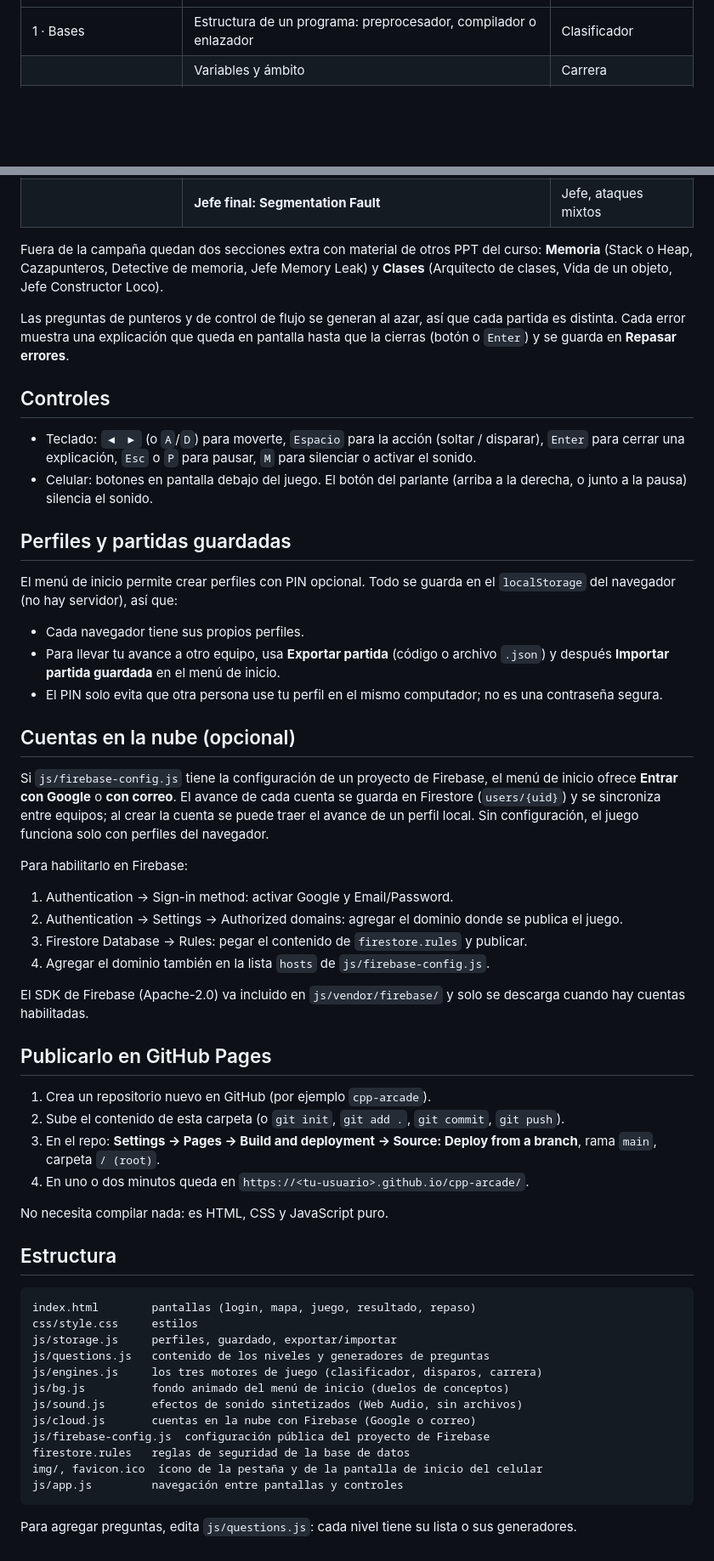
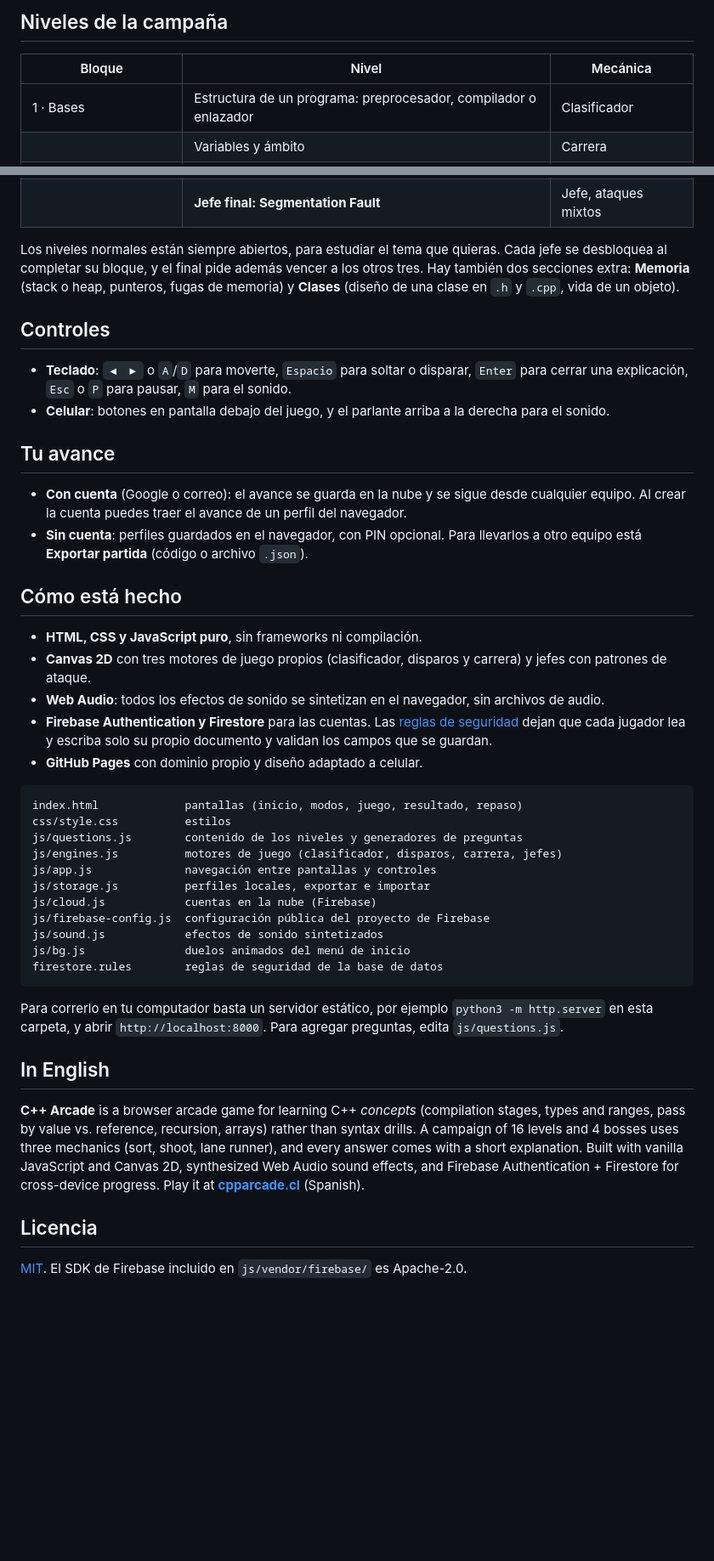
Before and after one commit to favendano03/cpp-arcade, a Markdown page: README.md, 2 parts joined by grey strips. Shown at 85% size. Drawn GitHub-style; blank space fills up the shorter version.

````diff
--- a/README.md
+++ b/README.md
@@ -21,3 +36,6 @@ La campaña sigue el índice del resumen "Bases de C++, estructuras de programac
+## Niveles de la campaña
+
+| Bloque | Nivel | Mecánica |
 |---|---|---|
 | 1 · Bases | Estructura de un programa: preprocesador, compilador o enlazador | Clasificador |
 | | Variables y ámbito | Carrera |
@@ -40,62 +58,46 @@ La campaña sigue el índice del resumen "Bases de C++, estructuras de programac
 | | Cadenas estilo C | Carrera |
 | | **Jefe final: Segmentation Fault** | Jefe, ataques mixtos |
 
-Fuera de la campaña quedan dos secciones extra con material de otros PPT del curso: **Memoria** (Stack o Heap, Cazapunteros, Detective de memoria, Jefe Memory Leak) y **Clases** (Arquitecto de clases, Vida de un objeto, Jefe Constructor Loco).
-
-Las preguntas de punteros y de control de flujo se generan al azar, así que cada partida es distinta. Cada error muestra una explicación que queda en pantalla hasta que la cierras (botón o `Enter`) y se guarda en **Repasar errores**.
+Los niveles normales están siempre abiertos, para estudiar el tema que quieras. Cada jefe se desbloquea al completar su bloque, y el final pide además vencer a los otros tres. Hay también dos secciones extra: **Memoria** (stack o heap, punteros, fugas de memoria) y **Clases** (diseño de una clase en `.h` y `.cpp`, vida de un objeto).
 
 ## Controles
 
-- Teclado: `◀ ▶` (o `A`/`D`) para moverte, `Espacio` para la acción (soltar / disparar), `Enter` para cerrar una explicación, `Esc` o `P` para pausar, `M` para silenciar o activar el sonido.
-- Celular: botones en pantalla debajo del juego. El botón del parlante (arriba a la derecha, o junto a la pausa) silencia el sonido.
+- **Teclado**: `◀ ▶` o `A`/`D` para moverte, `Espacio` para soltar o disparar, `Enter` para cerrar una explicación, `Esc` o `P` para pausar, `M` para el sonido.
+- **Celular**: botones en pantalla debajo del juego, y el parlante arriba a la derecha para el sonido.
 
-## Perfiles y partidas guardadas
+## Tu avance
 
-El menú de inicio permite crear perfiles con PIN opcional. Todo se guarda en el `localStorage` del navegador (no hay servidor), así que:
+- **Con cuenta** (Google o correo): el avance se guarda en la nube y se sigue desde cualquier equipo. Al crear la cuenta puedes traer el avance de un perfil del navegador.
+- **Sin cuenta**: perfiles guardados en el navegador, con PIN opcional. Para llevarlos a otro equipo está **Exportar partida** (código o archivo `.json`).
 
-- Cada navegador tiene sus propios perfiles.
-- Para llevar tu avance a otro equipo, usa **Exportar partida** (código o archivo `.json`) y después **Importar partida guardada** en el menú de inicio.
-- El PIN solo evita que otra persona use tu perfil en el mismo computador; no es una contraseña segura.
+## Cómo está hecho
 
-## Cuentas en la nube (opcional)
-
-Si `js/firebase-config.js` tiene la configuración de un proyecto de Firebase, el menú de inicio ofrece
-**Entrar con Google** o **con correo**. El avance de cada cuenta se guarda en Firestore (`users/{uid}`) y se
-sincroniza entre equipos; al crear la cuenta se puede traer el avance de un perfil local. Sin configuración,
-el juego funciona solo con perfiles del navegador.
-
-Para habilitarlo en Firebase:
-1. Authentication → Sign-in method: activar Google y Email/Password.
-2. Authentication → Settings → Authorized domains: agregar el dominio donde se publica el juego.
-3. Firestore Database → Rules: pegar el contenido de `firestore.rules` y publicar.
-4. Agregar el dominio también en la lista `hosts` de `js/firebase-config.js`.
-
-El SDK de Firebase (Apache-2.0) va incluido en `js/vendor/firebase/` y solo se descarga cuando hay cuentas habilitadas.
-
-## Publicarlo en GitHub Pages
-
-1. Crea un repositorio nuevo en GitHub (por ejemplo `cpp-arcade`).
-2. Sube el contenido de esta carpeta (o `git init`, `git add .`, `git commit`, `git push`).
-3. En el repo: **Settings → Pages → Build and deployment → Source: Deploy from a branch**, rama `main`, carpeta `/ (root)`.
-4. En uno o dos minutos queda en `https://<tu-usuario>.github.io/cpp-arcade/`.
-
-No necesita compilar nada: es HTML, CSS y JavaScript puro.
-
-## Estructura
+- **HTML, CSS y JavaScript puro**, sin frameworks ni compilación.
+- **Canvas 2D** con tres motores de juego propios (clasificador, disparos y carrera) y jefes con patrones de ataque.
+- **Web Audio**: todos los efectos de sonido se sintetizan en el navegador, sin archivos de audio.
+- **Firebase Authentication y Firestore** para las cuentas. Las [reglas de seguridad](firestore.rules) dejan que cada jugador lea y escriba solo su propio documento y validan los campos que se guardan.
+- **GitHub Pages** con dominio propio y diseño adaptado a celular.
 
 ```
-index.html        pantallas (login, mapa, juego, resultado, repaso)
-css/style.css     estilos
-js/storage.js     perfiles, guardado, exportar/importar
-js/questions.js   contenido de los niveles y generadores de preguntas
-js/engines.js     los tres motores de juego (clasificador, disparos, carrera)
-js/bg.js          fondo animado del menú de inicio (duelos de conceptos)
-js/sound.js       efectos de sonido sintetizados (Web Audio, sin archivos)
-js/cloud.js       cuentas en la nube con Firebase (Google o correo)
+index.html             pantallas (inicio, modos, juego, resultado, repaso)
+css/style.css          estilos
+js/questions.js        contenido de los niveles y generadores de preguntas
+js/engines.js          motores de juego (clasificador, disparos, carrera, jefes)
+js/app.js              navegación entre pantallas y controles
+js/storage.js          perfiles locales, exportar e importar
+js/cloud.js            cuentas en la nube (Firebase)
 js/firebase-config.js  configuración pública del proyecto de Firebase
-firestore.rules   reglas de seguridad de la base de datos
-img/, favicon.ico  ícono de la pestaña y de la pantalla de inicio del celular
-js/app.js         navegación entre pantallas y controles
+js/sound.js            efectos de sonido sintetizados
+js/bg.js               duelos animados del menú de inicio
+firestore.rules        reglas de seguridad de la base de datos
 ```
 
-Para agregar preguntas, edita `js/questions.js`: cada nivel tiene su lista o sus generadores.
+Para correrlo en tu computador basta un servidor estático, por ejemplo `python3 -m http.server` en esta carpeta, y abrir `http://localhost:8000`. Para agregar preguntas, edita `js/questions.js`.
+
+## In English
+
+**C++ Arcade** is a browser arcade game for learning C++ *concepts* (compilation stages, types and ranges, pass by value vs. reference, recursion, arrays) rather than syntax drills. A campaign of 16 levels and 4 bosses uses three mechanics (sort, shoot, lane runner), and every answer comes with a short explanation. Built with vanilla JavaScript and Canvas 2D, synthesized Web Audio sound effects, and Firebase Authentication + Firestore for cross-device progress. Play it at **[cpparcade.cl](https://cpparcade.cl)** (Spanish).
+
+## Licencia
+
+[MIT](LICENSE). El SDK de Firebase incluido en `js/vendor/firebase/` es Apache-2.0.
````
Also changed, not shown: other parts of README.md (+26 -11 lines), docs/explain.png (added), docs/menu.png (added), docs/modes.png (added), docs/play.png (added), 4 other files.
